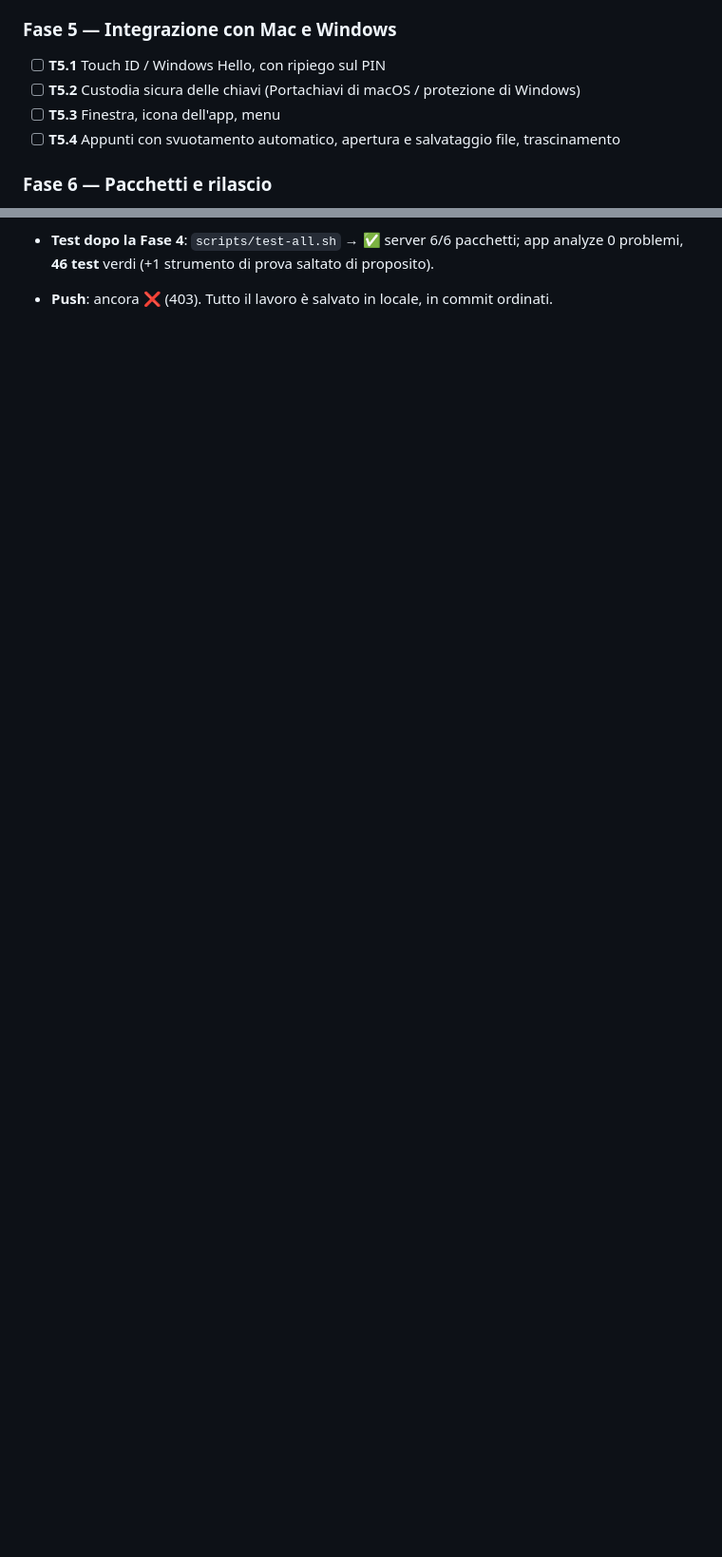
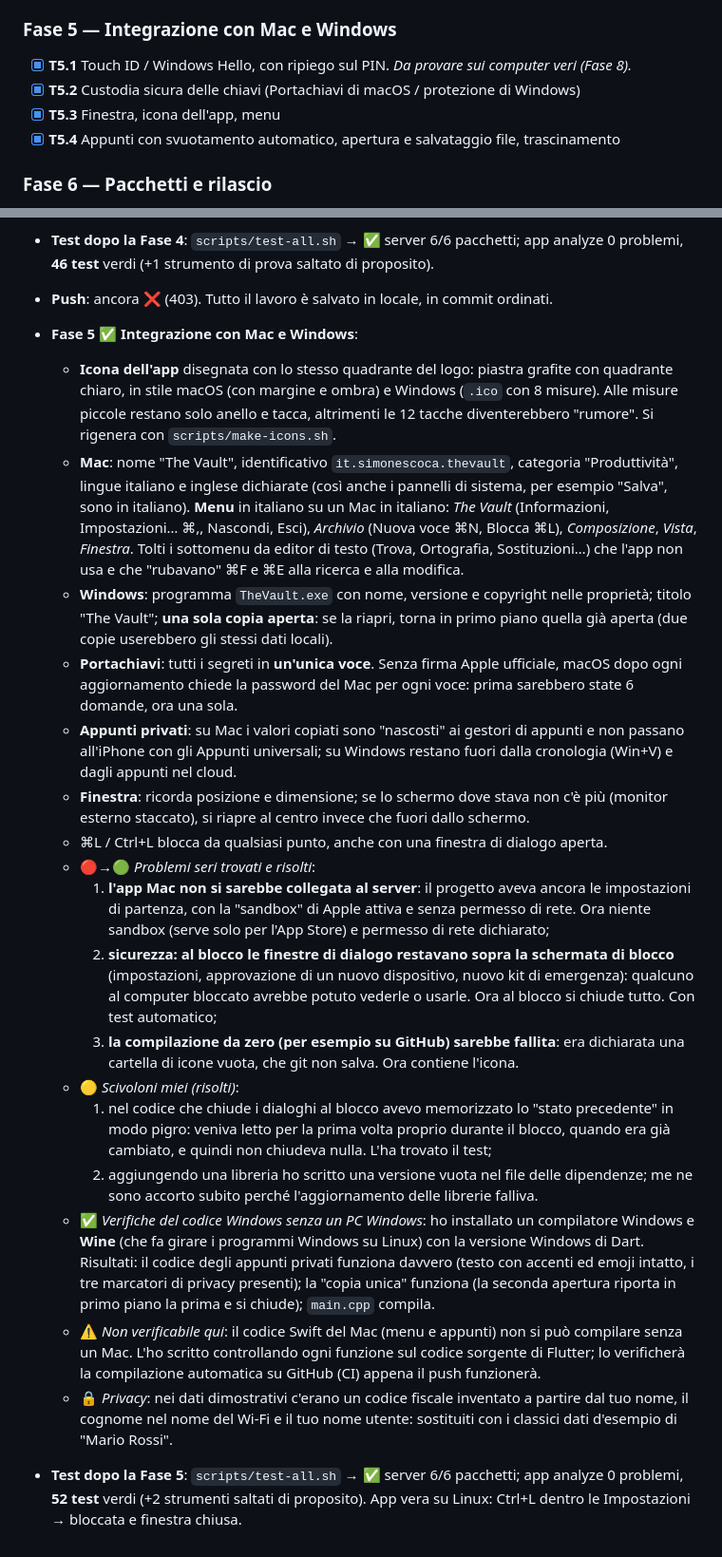
Before and after one commit to simonescoca/the.vault, a Markdown page: todo.md, 2 parts joined by grey strips. Shown at 95% size. Rendered like a GitHub page; blank space fills up the shorter version.

Commit message:
todo.md: Phase 5 diary
Co-Authored-By: Claude Opus 5.5 <noreply@anthropic.com>
Claude-Session: https://claude.ai/code/session_018Jj8ceL6ibjdWx18PQxbH3

```diff
--- a/todo.md
+++ b/todo.md
@@ -147,10 +147,10 @@ Dopo **ogni** task eseguo la batteria di test di tutto il progetto, non solo del
   (come su macOS di serie); i pulsanti si usano con mouse e scorciatoie.*
 
 ### Fase 5 — Integrazione con Mac e Windows
-- [ ] **T5.1** Touch ID / Windows Hello, con ripiego sul PIN
-- [ ] **T5.2** Custodia sicura delle chiavi (Portachiavi di macOS / protezione di Windows)
-- [ ] **T5.3** Finestra, icona dell'app, menu
-- [ ] **T5.4** Appunti con svuotamento automatico, apertura e salvataggio file, trascinamento
+- [x] **T5.1** Touch ID / Windows Hello, con ripiego sul PIN. *Da provare sui computer veri (Fase 8).*
+- [x] **T5.2** Custodia sicura delle chiavi (Portachiavi di macOS / protezione di Windows)
+- [x] **T5.3** Finestra, icona dell'app, menu
+- [x] **T5.4** Appunti con svuotamento automatico, apertura e salvataggio file, trascinamento
 
 ### Fase 6 — Pacchetti e rilascio
 - [ ] **T6.1** Build macOS (`.dmg`) con GitHub Actions
@@ -358,3 +358,49 @@ Dopo **ogni** task eseguo la batteria di test di tutto il progetto, non solo del
 - **Test dopo la Fase 4**: `scripts/test-all.sh` → ✅ server 6/6 pacchetti; app analyze 0 problemi, **46 test** verdi
   (+1 strumento di prova saltato di proposito).
 - **Push**: ancora ❌ (403). Tutto il lavoro è salvato in locale, in commit ordinati.
+
+- **Fase 5 ✅ Integrazione con Mac e Windows**:
+  - **Icona dell'app** disegnata con lo stesso quadrante del logo: piastra grafite con quadrante chiaro, in stile
+    macOS (con margine e ombra) e Windows (`.ico` con 8 misure). Alle misure piccole restano solo anello e tacca,
+    altrimenti le 12 tacche diventerebbero "rumore". Si rigenera con `scripts/make-icons.sh`.
+  - **Mac**: nome "The Vault", identificativo `it.simonescoca.thevault`, categoria "Produttività", lingue italiano e
+    inglese dichiarate (così anche i pannelli di sistema, per esempio "Salva", sono in italiano).
+    **Menu** in italiano su un Mac in italiano: *The Vault* (Informazioni, Impostazioni… ⌘,, Nascondi, Esci),
+    *Archivio* (Nuova voce ⌘N, Blocca ⌘L), *Composizione*, *Vista*, *Finestra*. Tolti i sottomenu da editor di testo
+    (Trova, Ortografia, Sostituzioni…) che l'app non usa e che "rubavano" ⌘F e ⌘E alla ricerca e alla modifica.
+  - **Windows**: programma `TheVault.exe` con nome, versione e copyright nelle proprietà; titolo "The Vault";
+    **una sola copia aperta**: se la riapri, torna in primo piano quella già aperta (due copie userebbero gli stessi
+    dati locali).
+  - **Portachiavi**: tutti i segreti in **un'unica voce**. Senza firma Apple ufficiale, macOS dopo ogni aggiornamento
+    chiede la password del Mac per ogni voce: prima sarebbero state 6 domande, ora una sola.
+  - **Appunti privati**: su Mac i valori copiati sono "nascosti" ai gestori di appunti e non passano all'iPhone con gli
+    Appunti universali; su Windows restano fuori dalla cronologia (Win+V) e dagli appunti nel cloud.
+  - **Finestra**: ricorda posizione e dimensione; se lo schermo dove stava non c'è più (monitor esterno staccato),
+    si riapre al centro invece che fuori dallo schermo.
+  - ⌘L / Ctrl+L blocca da qualsiasi punto, anche con una finestra di dialogo aperta.
+  - 🔴→🟢 *Problemi seri trovati e risolti*:
+    1. **l'app Mac non si sarebbe collegata al server**: il progetto aveva ancora le impostazioni di partenza, con la
+       "sandbox" di Apple attiva e senza permesso di rete. Ora niente sandbox (serve solo per l'App Store) e permesso di
+       rete dichiarato;
+    2. **sicurezza: al blocco le finestre di dialogo restavano sopra la schermata di blocco** (impostazioni,
+       approvazione di un nuovo dispositivo, nuovo kit di emergenza): qualcuno al computer bloccato avrebbe potuto
+       vederle o usarle. Ora al blocco si chiude tutto. Con test automatico;
+    3. **la compilazione da zero (per esempio su GitHub) sarebbe fallita**: era dichiarata una cartella di icone vuota,
+       che git non salva. Ora contiene l'icona.
+  - 🟡 *Scivoloni miei (risolti)*:
+    1. nel codice che chiude i dialoghi al blocco avevo memorizzato lo "stato precedente" in modo pigro: veniva letto
+       per la prima volta proprio durante il blocco, quando era già cambiato, e quindi non chiudeva nulla. L'ha trovato
+       il test;
+    2. aggiungendo una libreria ho scritto una versione vuota nel file delle dipendenze; me ne sono accorto subito
+       perché l'aggiornamento delle librerie falliva.
+  - ✅ *Verifiche del codice Windows senza un PC Windows*: ho installato un compilatore Windows e **Wine** (che fa girare
+    i programmi Windows su Linux) con la versione Windows di Dart. Risultati: il codice degli appunti privati funziona
+    davvero (testo con accenti ed emoji intatto, i tre marcatori di privacy presenti); la "copia unica" funziona (la
+    seconda apertura riporta in primo piano la prima e si chiude); `main.cpp` compila.
+  - ⚠️ *Non verificabile qui*: il codice Swift del Mac (menu e appunti) non si può compilare senza un Mac. L'ho scritto
+    controllando ogni funzione sul codice sorgente di Flutter; lo verificherà la compilazione automatica su GitHub (CI)
+    appena il push funzionerà.
+  - 🔒 *Privacy*: nei dati dimostrativi c'erano un codice fiscale inventato a partire dal tuo nome, il cognome nel nome
+    del Wi-Fi e il tuo nome utente: sostituiti con i classici dati d'esempio di "Mario Rossi".
+- **Test dopo la Fase 5**: `scripts/test-all.sh` → ✅ server 6/6 pacchetti; app analyze 0 problemi, **52 test** verdi
+  (+2 strumenti saltati di proposito). App vera su Linux: Ctrl+L dentro le Impostazioni → bloccata e finestra chiusa.
```
